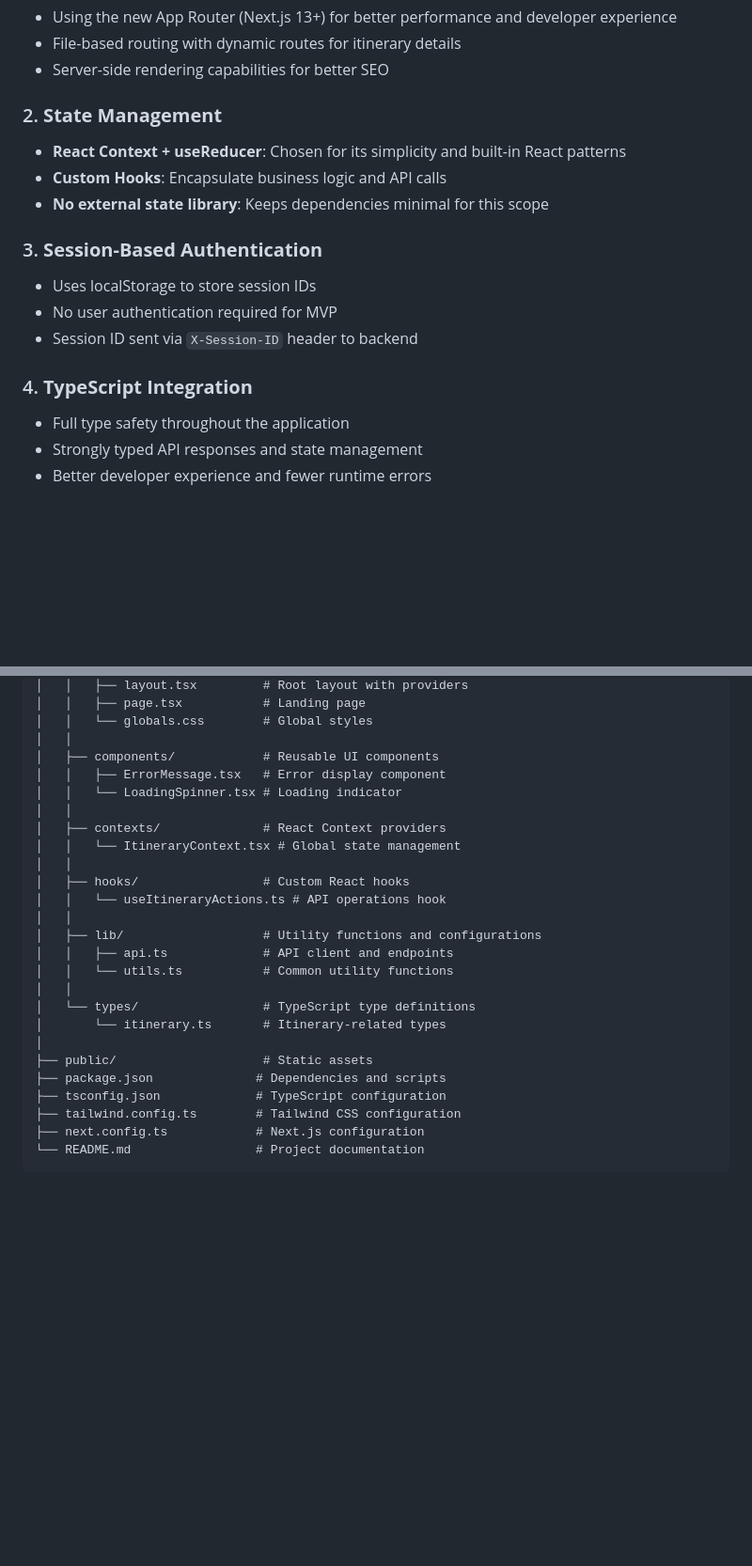
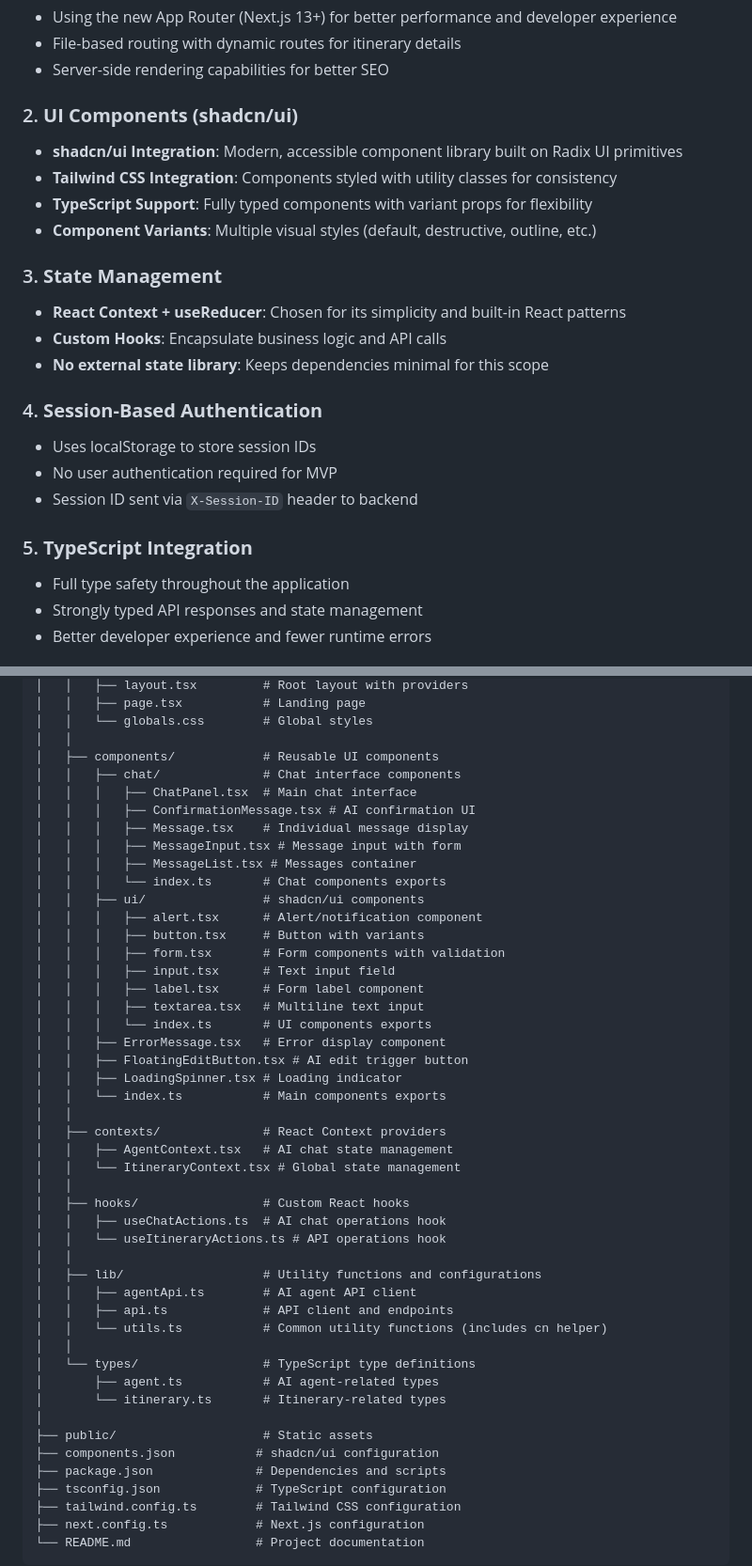
Before and after one commit to Spini03/travelkeep, a Markdown page: frontend/frontend/STRUCTURE.md, 2 parts joined by grey strips. Shown: that part at 94% size. Rendered like a GitHub page; blank space fills up the shorter version.

```diff
--- a/frontend/frontend/STRUCTURE.md
+++ b/frontend/frontend/STRUCTURE.md
@@ -11,17 +11,23 @@ This is a Next.js 15 application built with TypeScript and Tailwind CSS for crea
 - File-based routing with dynamic routes for itinerary details
 - Server-side rendering capabilities for better SEO
 
-### 2. **State Management**
+### 2. **UI Components (shadcn/ui)**
+- **shadcn/ui Integration**: Modern, accessible component library built on Radix UI primitives
+- **Tailwind CSS Integration**: Components styled with utility classes for consistency
+- **TypeScript Support**: Fully typed components with variant props for flexibility
+- **Component Variants**: Multiple visual styles (default, destructive, outline, etc.)
+
+### 3. **State Management**
 - **React Context + useReducer**: Chosen for its simplicity and built-in React patterns
 - **Custom Hooks**: Encapsulate business logic and API calls
 - **No external state library**: Keeps dependencies minimal for this scope
 
-### 3. **Session-Based Authentication**
+### 4. **Session-Based Authentication**
 - Uses localStorage to store session IDs
 - No user authentication required for MVP
 - Session ID sent via `X-Session-ID` header to backend
 
-### 4. **TypeScript Integration**
+### 5. **TypeScript Integration**
 - Full type safety throughout the application
 - Strongly typed API responses and state management
 - Better developer experience and fewer runtime errors
@@ -44,23 +50,45 @@ frontend/
 │   │   └── globals.css        # Global styles
 │   │
 │   ├── components/            # Reusable UI components
+│   │   ├── chat/              # Chat interface components
+│   │   │   ├── ChatPanel.tsx  # Main chat interface
+│   │   │   ├── ConfirmationMessage.tsx # AI confirmation UI
+│   │   │   ├── Message.tsx    # Individual message display
+│   │   │   ├── MessageInput.tsx # Message input with form
+│   │   │   ├── MessageList.tsx # Messages container
+│   │   │   └── index.ts       # Chat components exports
+│   │   ├── ui/                # shadcn/ui components
+│   │   │   ├── alert.tsx      # Alert/notification component
+│   │   │   ├── button.tsx     # Button with variants
+│   │   │   ├── form.tsx       # Form components with validation
+│   │   │   ├── input.tsx      # Text input field
+│   │   │   ├── label.tsx      # Form label component
+│   │   │   ├── textarea.tsx   # Multiline text input
+│   │   │   └── index.ts       # UI components exports
 │   │   ├── ErrorMessage.tsx   # Error display component
-│   │   └── LoadingSpinner.tsx # Loading indicator
+│   │   ├── FloatingEditButton.tsx # AI edit trigger button
+│   │   ├── LoadingSpinner.tsx # Loading indicator
+│   │   └── index.ts           # Main components exports
 │   │
 │   ├── contexts/              # React Context providers
+│   │   ├── AgentContext.tsx   # AI chat state management
 │   │   └── ItineraryContext.tsx # Global state management
 │   │
 │   ├── hooks/                 # Custom React hooks
+│   │   ├── useChatActions.ts  # AI chat operations hook
 │   │   └── useItineraryActions.ts # API operations hook
 │   │
 │   ├── lib/                   # Utility functions and configurations
+│   │   ├── agentApi.ts        # AI agent API client
 │   │   ├── api.ts             # API client and endpoints
-│   │   └── utils.ts           # Common utility functions
+│   │   └── utils.ts           # Common utility functions (includes cn helper)
 │   │
 │   └── types/                 # TypeScript type definitions
+│       ├── agent.ts           # AI agent-related types
 │       └── itinerary.ts       # Itinerary-related types
 │
 ├── public/                    # Static assets
+├── components.json           # shadcn/ui configuration
 ├── package.json              # Dependencies and scripts
 ├── tsconfig.json             # TypeScript configuration
 ├── tailwind.config.ts        # Tailwind CSS configuration
```
Also changed, not shown: other parts of frontend/frontend/STRUCTURE.md (+38 -1 lines), frontend/frontend/SHADCN_MIGRATION.md (deleted, +0 -254 lines).
